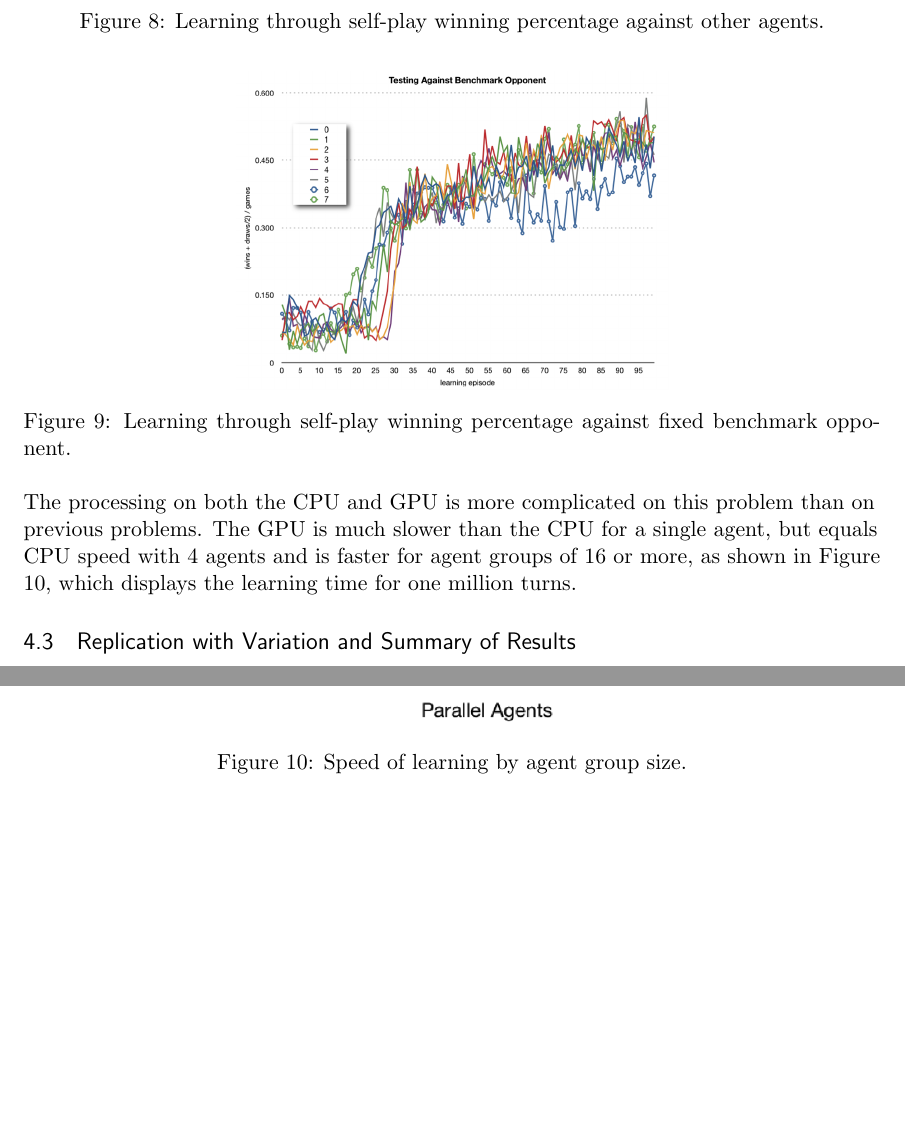
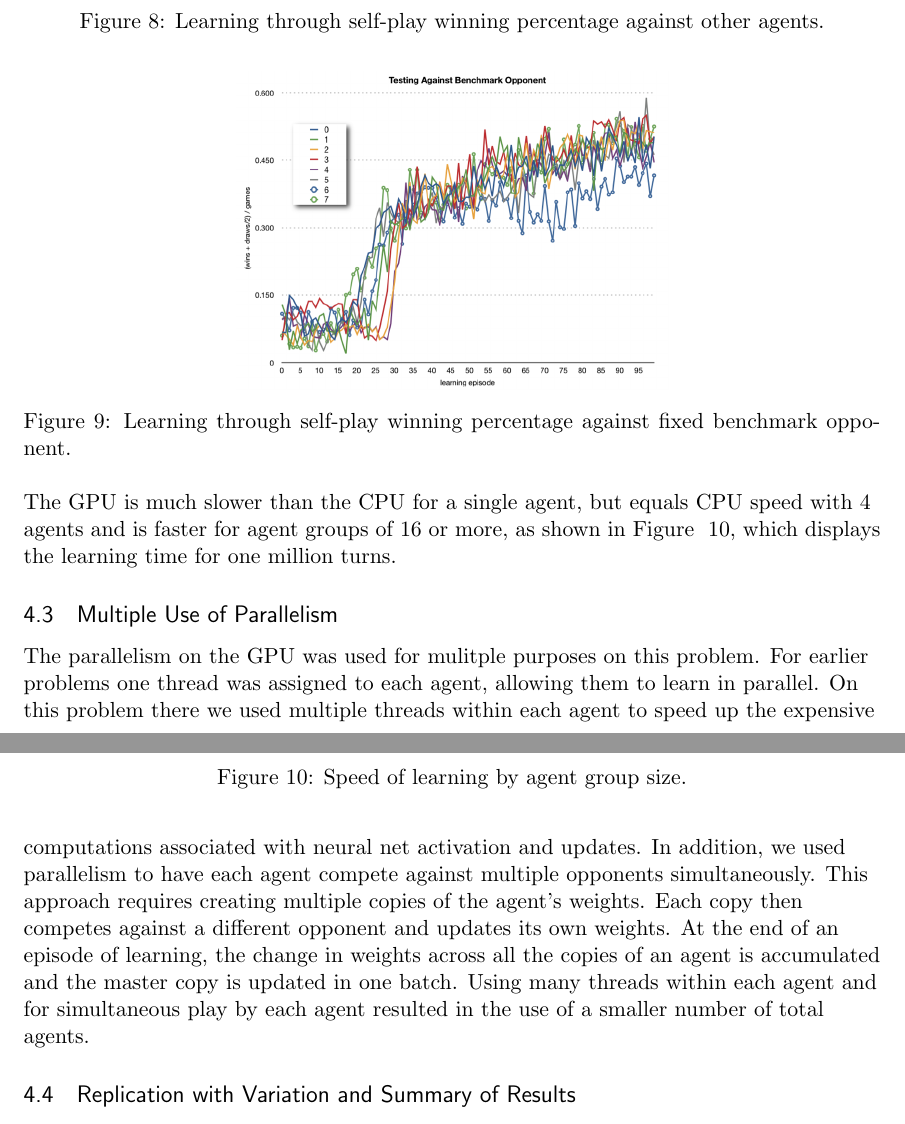
Before and after one commit to dbelll/paper, a LaTeX document (paper.tex, which reads self_play.tex): two parts of pages 20 and 21 of 28, joined at a grey line, cut so that both start at the same text, the shorter picture padded with empty space. Compiled offline with pdfLaTeX.

Commit message:
added discussion of multiple use of parallelism in self-play section

```diff
--- a/self_play.tex
+++ b/self_play.tex
@@ -39,31 +39,8 @@ The basic framework for learning is to have a group of agents learn by playing a
 \begin{flushleft}
 
 
-%\subsection{GPU Implementation Issues}
-%The algorithm used on this problem is very compute intensive.  For each turn, the agent must look at all possible moves and estimate the value of the next board position by using the neural net estimate $V(s)$.  The GPU implementation uses multiple threads per agent to speed up the neural net calculations and to speed up the weight update calculations that are needed each turn.  Each agent has one thread per board square.  The entire group of threads within an agent will be active during some portions of the processing.  Other times, only a single thread or a smaller group of threads is needed for the calculations.  Thread activity for the choose move function is illustrated in Figure ???.  In that diagram, the green arrows represent active threads and dashed arrows are inactive threads.
-%
-%\end{flushleft}
-%\center
-%\includegraphics[scale=0.8]{fig14}
-%\begin{flushleft}
-%
-%
-%Agents can compete against an opponent in parallel too.  The next diagram, Figure ???, illustrates having $n$ agents compete against one opponent at the same time.
-%
-%\end{flushleft}
-%\center
-%\includegraphics[scale=0.8]{fig15}
-%\begin{flushleft}
-%
-%Having each agent compete against multiple opponents simultaneously increases parallelism further.  This approach requires creating multiple copies of the agent’s weights.  Each copy then competes against a different opponent and updates its own weights.  At the end of an episode of learning, the change in weights across all the copies of an agent is accumulated and the master copy is updated in one batch, illustrated in Figure ???.
-%
-%\end{flushleft}
-%\center
-%\includegraphics[scale=0.8]{fig16}
-%\begin{flushleft}
 
-
-The processing on both the CPU and GPU is more complicated on this problem than on previous problems.  The GPU is much slower than the CPU for a single agent, but equals CPU speed with 4 agents and is faster for agent groups of 16 or more, as shown in Figure ~\ref{fig:time_per_million}, which displays the learning time for one million turns.
+ The GPU is much slower than the CPU for a single agent, but equals CPU speed with 4 agents and is faster for agent groups of 16 or more, as shown in Figure ~\ref{fig:time_per_million}, which displays the learning time for one million turns.
 
 \end{flushleft}
 \begin{figure}[hbtp]
@@ -75,7 +52,8 @@ The processing on both the CPU and GPU is more complicated on this problem than
 
 \begin{flushleft}
 
-
+\subsection{Multiple Use of Parallelism}
+The parallelism on the GPU was used for mulitple purposes on this problem.  For earlier problems one thread was assigned to each agent, allowing them to learn in parallel.  On this problem there we used multiple threads within each agent to speed up the expensive computations associated with neural net activation and updates.  In addition, we used parallelism to have each agent compete against multiple opponents simultaneously.  This approach requires creating multiple copies of the agent’s weights. Each copy then competes against a different opponent and updates its own weights. At the end of an episode of learning, the change in weights across all the copies of an agent is accumulated and the master copy is updated in one batch.  Using many threads within each agent and for simultaneous play by each agent resulted in the use of a smaller number of total agents.
 
 \subsection{Replication with Variation and Summary of Results}
 There is no direct sharing between parallel agents in this problem.  Indirect sharing happens by agents competing against each other and learning.  If one agent’s quality improves, it becomes a better opponent for the other agents and the other agents should improve as a result as well.
```
Also changed, not shown: paper.pdf, 5 other files.
